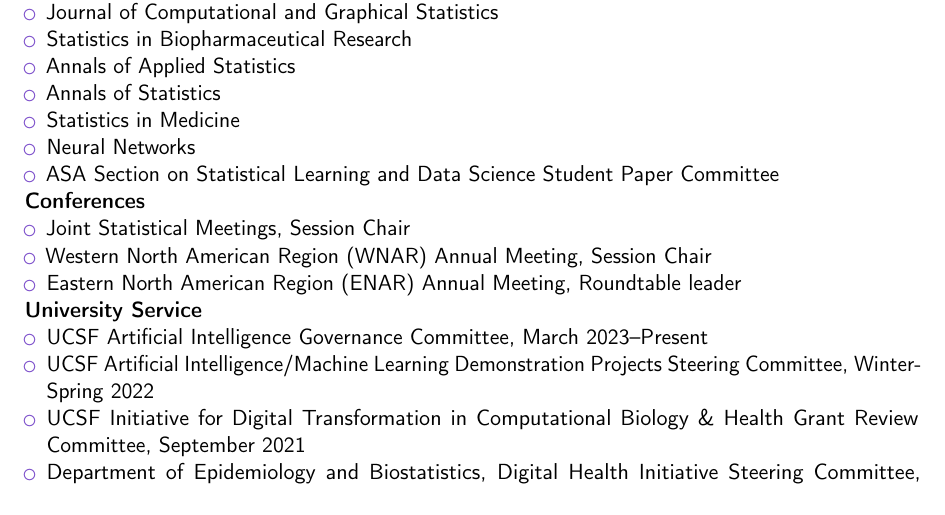
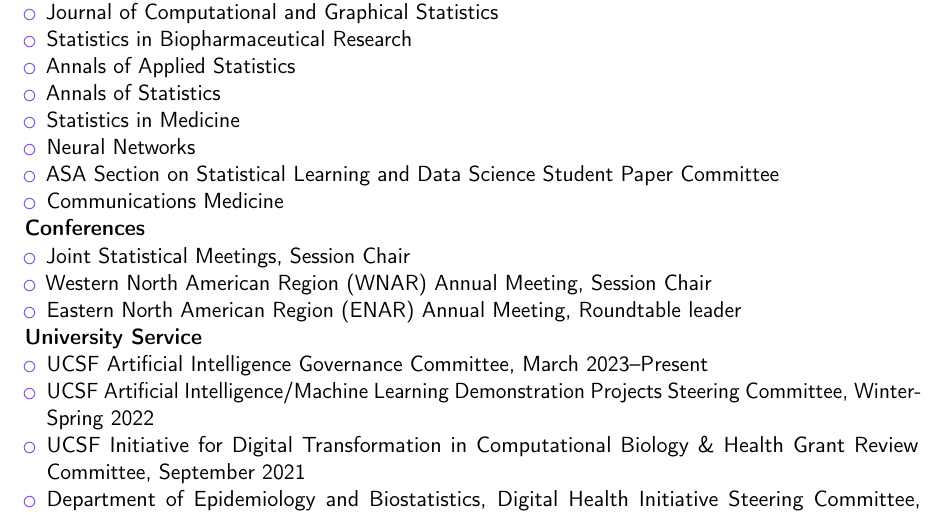
Before and after one commit to jjfeng/jjfeng.github.io, a LaTeX CV (cv.tex): part of page 4 of 5, cut so that both start at the same text. Compiled offline with pdfLaTeX.

Commit message:
update reviewer

```diff
--- a/cv.tex
+++ b/cv.tex
@@ -210,6 +210,7 @@
 	\item Statistics in Medicine % 2 papers
 	\item Neural Networks % 1 paper
 	\item ASA Section on Statistical Learning and Data Science Student Paper Committee %2021
+	\item Communications Medicine % 2023
 \end{itemize}
 
 \textbf{Conferences}
```
Also changed, not shown: cv.pdf.
